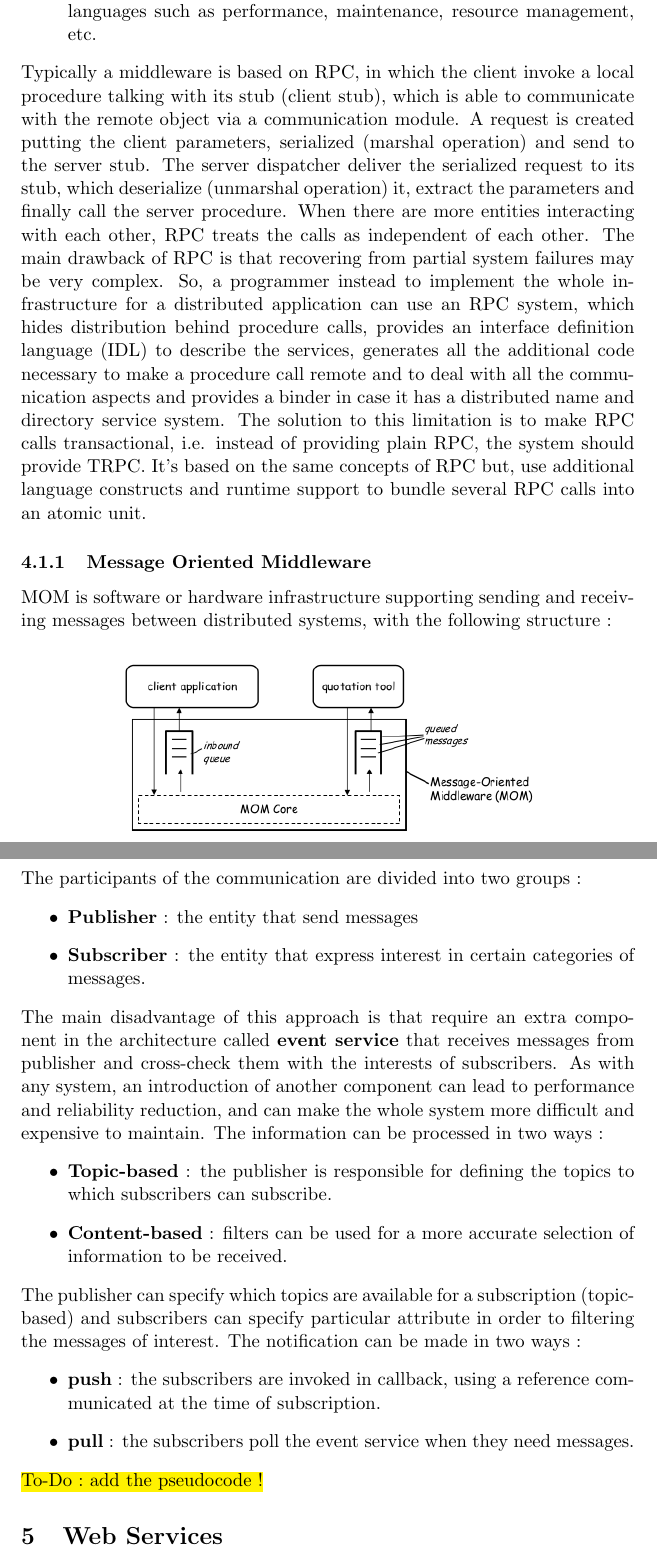
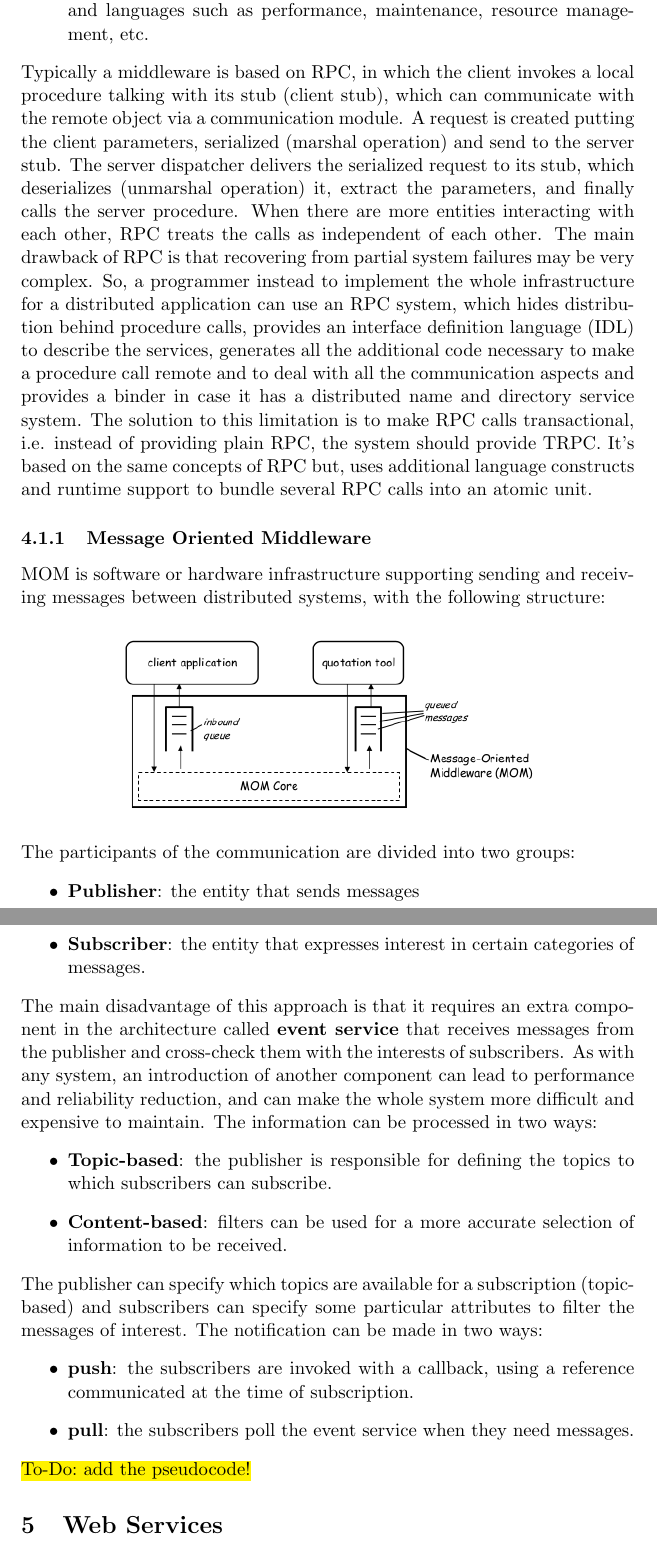
Before and after one commit to MatteoSalvino/SE-resources, a LaTeX document (Notes/SE_notes.tex, which reads Notes/sections/middleware.tex): two parts of pages 22 and 23 of 50, joined at a grey line, cut so that both start at the same text. Compiled offline with pdfLaTeX.

Commit message:
Notes: Middleware refactoring, improved grammar

```diff
--- a/Notes/sections/middleware.tex
+++ b/Notes/sections/middleware.tex
@@ -25,26 +48,36 @@ A middleware can be implemented with two approaches :
-    \item \textbf{Infrastructure} : as the programming abstraction reach higher and higher levels, also the infrastructure that implements the abstractions must grow accordingly. Additional functionality is always implemented through additional software layer. The additional software layers increase the size and the complexity of the infrastructure necessary to use the new abstractions. The infrastructure is also intended to support additional functionality that makes development, maintenance and monitoring easier and less costly. It takes care of all non-functional properties typically ignored by programming models and languages such as performance, maintenance, resource management, etc.
+    \item \textbf{Programming abstraction}: it's an approach intended to hide the low-level details of hardware, network, and distribution. Middleware is primarily a set of programming abstractions developed to facilitate the development of complex distributed systems; to understand a middleware platform one needs to understand its programming model. From this latter can be determined its limitations, general performance, and applicability of a given type of middleware. Furthermore, this model also determines how the platform will evolve.
+    \item \textbf{Infrastructure}: as the programming abstraction reaches higher and higher levels, also the infrastructure that implements the abstractions must grow accordingly. Additional functionality is always implemented through some additional software layers. The additional software layers increase the size and complexity of the infrastructure necessary to use the new abstractions. The infrastructure is also intended to support additional functionality that makes development, maintenance, and monitoring easier and less costly. It takes care of all non-functional properties typically ignored by programming models and languages such as performance, maintenance, resource management, etc.
 \end{itemize}
-Typically a middleware is based on RPC, in which the client invoke a local procedure talking with its stub (client stub), which is able to communicate with the remote object via a communication module. A request is created putting the client parameters, serialized (marshal operation) and send to the server stub. The server dispatcher deliver the serialized request to its stub, which deserialize (unmarshal operation) it, extract the parameters and finally call the server procedure. When there are more entities interacting with each other, RPC treats the calls as independent of each other. The main drawback of RPC is that recovering from partial system failures may be very complex. So, a programmer instead to implement the whole infrastructure for a distributed application can use an RPC system, which hides distribution behind procedure calls, provides an interface definition language (IDL) to describe the services, generates all the additional code necessary to make a procedure call remote and to deal with all the communication aspects and provides a binder in case it has a distributed name and directory service system. The solution to this limitation is to make RPC calls transactional, i.e. instead of providing plain RPC, the system should provide TRPC. It's based on the same concepts of RPC but, use additional language constructs and runtime support to bundle several RPC calls into an atomic unit.
+Typically a middleware is based on RPC, in which the client invokes a local procedure talking with its stub (client stub), which can communicate with the remote object via a communication module.
+A request is created putting the client parameters, serialized (marshal operation) and send to the server stub. The server dispatcher delivers the serialized request to its stub, which deserializes (unmarshal operation) it, extract the parameters, and finally calls the server procedure.
+When there are more entities interacting with each other, RPC treats the calls as independent of each other.
+The main drawback of RPC is that recovering from partial system failures may be very complex.
+So, a programmer instead to implement the whole infrastructure for a distributed application can use an RPC system, which hides distribution behind procedure calls, provides an interface definition language (IDL) to describe the services, generates all the additional code necessary to make a procedure call remote and to deal with all the communication aspects and provides a binder in case it has a distributed name and directory service system.
+The solution to this limitation is to make RPC calls transactional, i.e. instead of providing plain RPC, the system should provide TRPC.
+It's based on the same concepts of RPC but, uses additional language constructs and runtime support to bundle several RPC calls into an atomic unit.
+
 \subsubsection{Message Oriented Middleware}
-MOM is software or hardware infrastructure supporting sending and receiving messages between distributed systems, with the following structure :
+MOM is software or hardware infrastructure supporting sending and receiving messages between distributed systems, with the following structure:
 
 \begin{center}
     \includegraphics[scale=0.55]{images/MOM_schema.png}
 \end{center}
-The participants of the communication are divided into two groups :
+The participants of the communication are divided into two groups:
 \begin{itemize}
-    \item \textbf{Publisher} : the entity that send messages
-    \item \textbf{Subscriber} : the entity that express interest in certain categories of messages.
+    \item \textbf{Publisher}: the entity that sends messages
+    \item \textbf{Subscriber}: the entity that expresses interest in certain categories of messages.
 \end{itemize}
-The main disadvantage of this approach is that require an extra component in the architecture called \textbf{event service} that receives messages from publisher and cross-check them with the interests of subscribers. As with any system, an introduction of another component can lead to performance and reliability reduction, and can make the whole system more difficult and expensive to maintain. The information can be processed in two ways :
+The main disadvantage of this approach is that it requires an extra component in the architecture called \textbf{event service} that receives messages from the publisher and cross-check them with the interests of subscribers.
+As with any system, an introduction of another component can lead to performance and reliability reduction, and can make the whole system more difficult and expensive to maintain.
+The information can be processed in two ways:
 \begin{itemize}
-    \item \textbf{Topic-based} : the publisher is responsible for defining the topics to which subscribers can subscribe.
-    \item \textbf{Content-based} : filters can be used for a more accurate selection of information to be received.
+    \item \textbf{Topic-based}: the publisher is responsible for defining the topics to which subscribers can subscribe.
+    \item \textbf{Content-based}: filters can be used for a more accurate selection of information to be received.
 \end{itemize}
-The publisher can specify which topics are available for a subscription (topic-based) and subscribers can specify particular attribute in order to filtering the messages of interest.
-The notification can be made in two ways :
+The publisher can specify which topics are available for a subscription (topic-based) and subscribers can specify some particular attributes to filter the messages of interest.
+The notification can be made in two ways:
 \begin{itemize}
-    \item \textbf{push} : the subscribers are invoked in callback, using a reference communicated at the time of subscription.
-    \item \textbf{pull} : the subscribers poll the event service when they need messages.
+    \item \textbf{push}: the subscribers are invoked with a callback, using a reference communicated at the time of subscription.
+    \item \textbf{pull}: the subscribers poll the event service when they need messages.
 \end{itemize}
-\hl{To-Do : add the pseudocode !}
+\hl{To-Do: add the pseudocode!}
```
Also changed, not shown: Notes/SE_notes.pdf, Notes/sections/middleware.tex (49 more changed lines).
